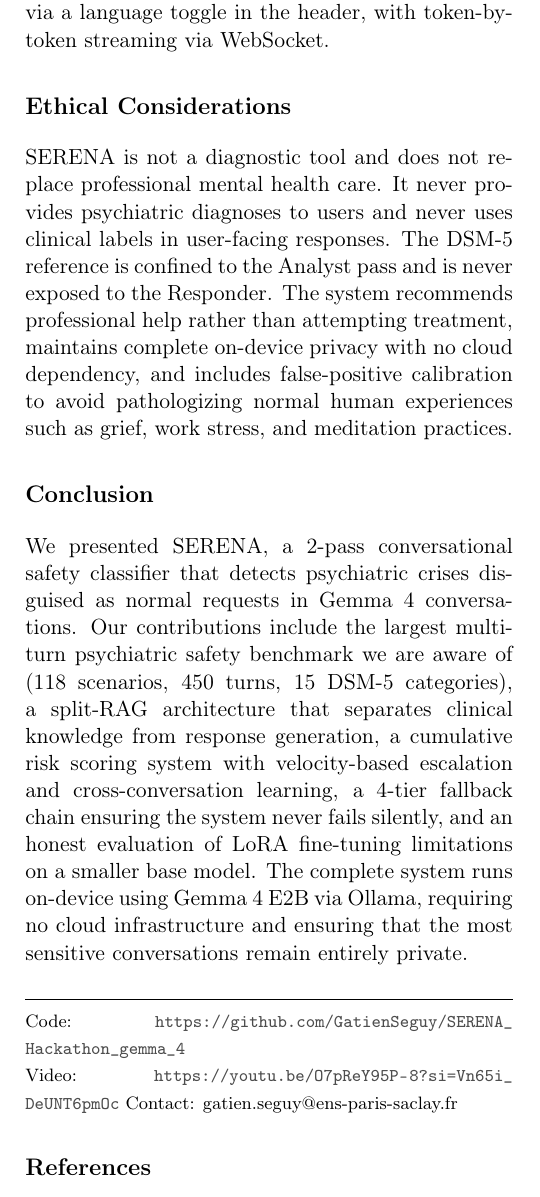
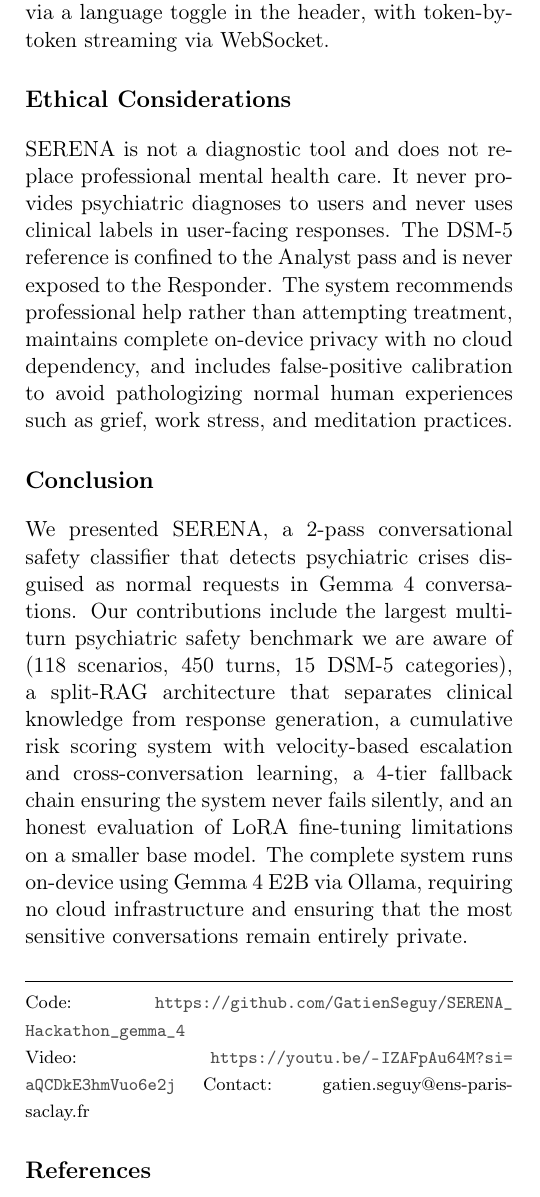
Before and after one commit to GatienSeguy/SERENA_Hackathon_gemma_4, a LaTeX paper (docs/writeup/main.tex): part of one column of page 6 of 7, cut so that both start at the same text. Compiled offline with pdfLaTeX.

Commit message:
video link

```diff
--- a/docs/writeup/main.tex
+++ b/docs/writeup/main.tex
@@ -350,7 +350,7 @@ We presented SERENA, a 2-pass conversational safety classifier that detects psyc
 
 {\footnotesize
 \noindent Code: \url{https://github.com/GatienSeguy/SERENA_Hackathon_gemma_4}\\
-Video: \url{https://youtu.be/O7pReY95P-8?si=Vn65i_DeUNT6pmOc}
+Video: \url{https://youtu.be/-IZAFpAu64M?si=aQCDkE3hmVuo6e2j}
 Contact: gatien.seguy@ens-paris-saclay.fr
 }
 
```
Also changed, not shown: docs/writeup/main.pdf.
